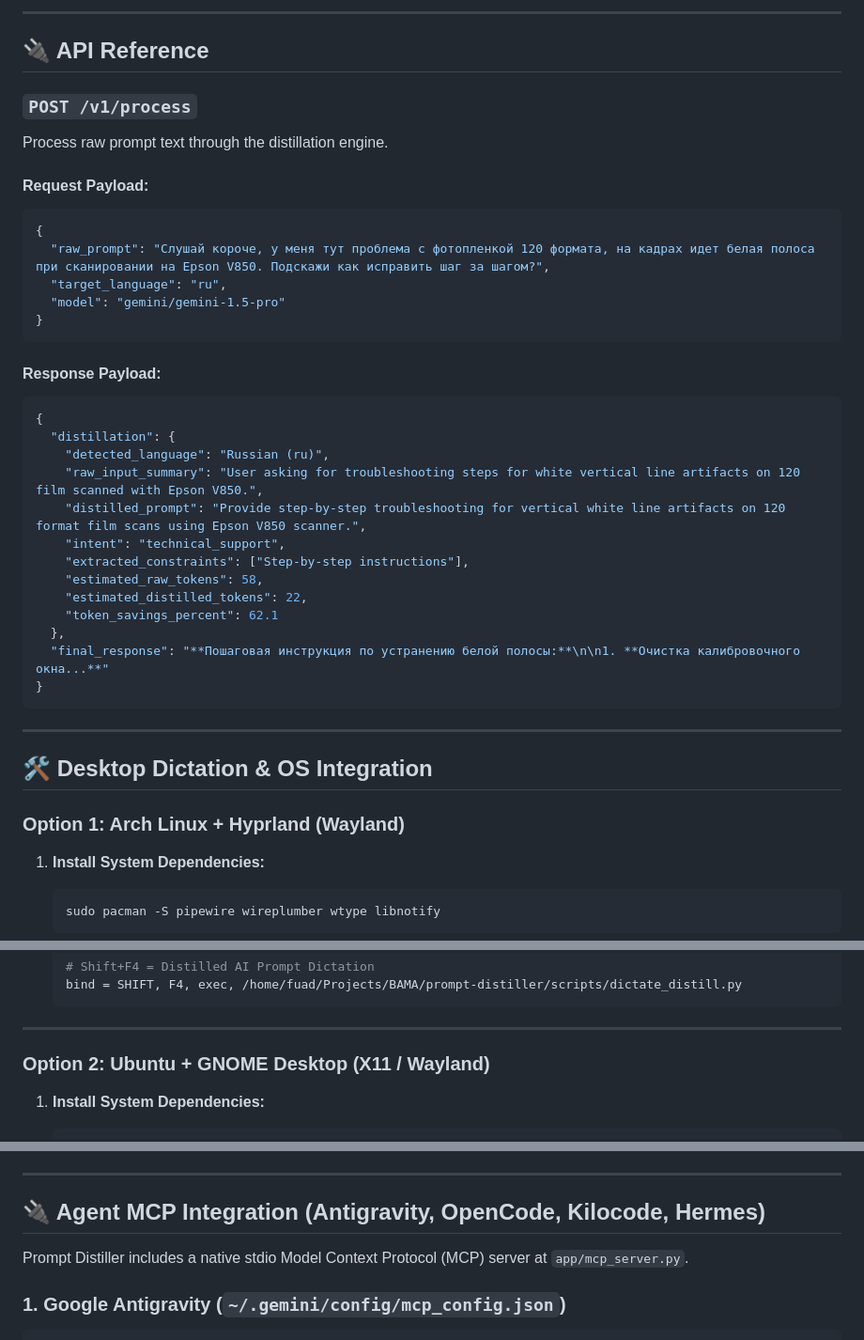
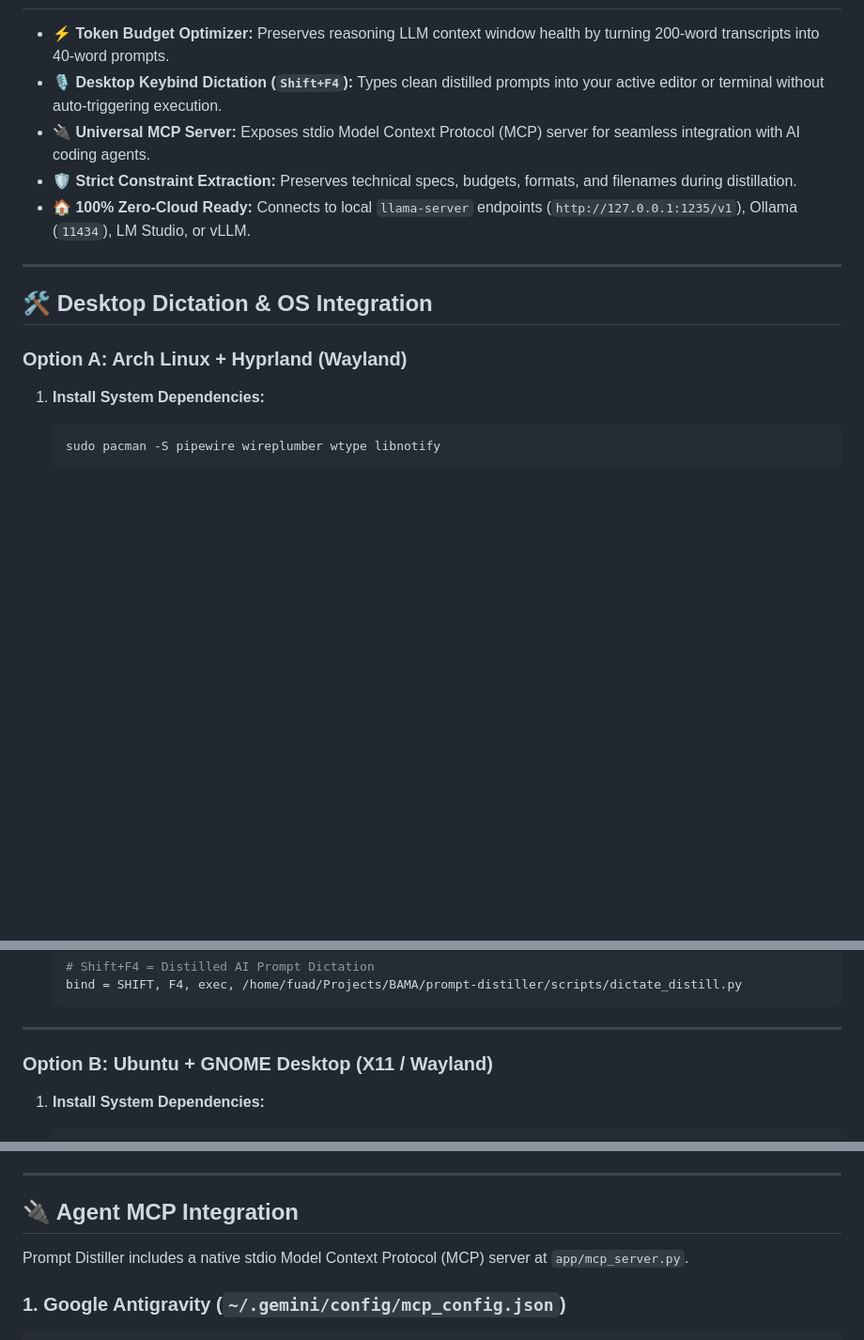
Before and after one commit to CountZero-ono/prompt-distiller, a Markdown page: README.md, 3 parts joined by grey strips. Shown at 94% size. Rendered like a GitHub page; blank space fills up the shorter version.

````diff
--- a/README.md
+++ b/README.md
@@ -123,42 +103,14 @@ python3 -m app.main
----
-
-## 🔌 API Reference
-
-### `POST /v1/process`
-
-Process raw prompt text through the distillation engine.
-
-#### Request Payload:
-```json
-{
-  "raw_prompt": "Слушай короче, у меня тут проблема с фотопленкой 120 формата, на кадрах идет белая полоса при сканировании на Epson V850. Подскажи как исправить шаг за шагом?",
-  "target_language": "ru",
-  "model": "gemini/gemini-1.5-pro"
-}
-```
-
-#### Response Payload:
-```json
-{
-  "distillation": {
-    "detected_language": "Russian (ru)",
-    "raw_input_summary": "User asking for troubleshooting steps for white vertical line artifacts on 120 film scanned with Epson V850.",
-    "distilled_prompt": "Provide step-by-step troubleshooting for vertical white line artifacts on 120 format film scans using Epson V850 scanner.",
-    "intent": "technical_support",
-    "extracted_constraints": ["Step-by-step instructions"],
-    "estimated_raw_tokens": 58,
-    "estimated_distilled_tokens": 22,
-    "token_savings_percent": 62.1
-  },
-  "final_response": "**Пошаговая инструкция по устранению белой полосы:**\n\n1. **Очистка калибровочного окна...**"
-}
-```
+- ⚡ **Token Budget Optimizer:** Preserves reasoning LLM context window health by turning 200-word transcripts into 40-word prompts.
+- 🎙️ **Desktop Keybind Dictation (`Shift+F4`):** Types clean distilled prompts into your active editor or terminal without auto-triggering execution.
+- 🔌 **Universal MCP Server:** Exposes stdio Model Context Protocol (MCP) server for seamless integration with AI coding agents.
+- 🛡️ **Strict Constraint Extraction:** Preserves technical specs, budgets, formats, and filenames during distillation.
+- 🏠 **100% Zero-Cloud Ready:** Connects to local `llama-server` endpoints (`http://127.0.0.1:1235/v1`), Ollama (`11434`), LM Studio, or vLLM.
 
 ---
 
 ## 🛠️ Desktop Dictation & OS Integration
 
-### Option 1: Arch Linux + Hyprland (Wayland)
+### Option A: Arch Linux + Hyprland (Wayland)
 
 1. **Install System Dependencies:**
    ```bash
@@ -176,7 +128,7 @@ Process raw prompt text through the distillation engine.
 
 ---
 
-### Option 2: Ubuntu + GNOME Desktop (X11 / Wayland)
+### Option B: Ubuntu + GNOME Desktop (X11 / Wayland)
 
 1. **Install System Dependencies:**
    ```bash
@@ -197,7 +149,7 @@ Process raw prompt text through the distillation engine.
 
 ---
 
-## 🔌 Agent MCP Integration (Antigravity, OpenCode, Kilocode, Hermes)
+## 🔌 Agent MCP Integration
 
 Prompt Distiller includes a native stdio Model Context Protocol (MCP) server at `app/mcp_server.py`.
 
````
Also changed, not shown: other parts of README.md (+98 -78 lines).
